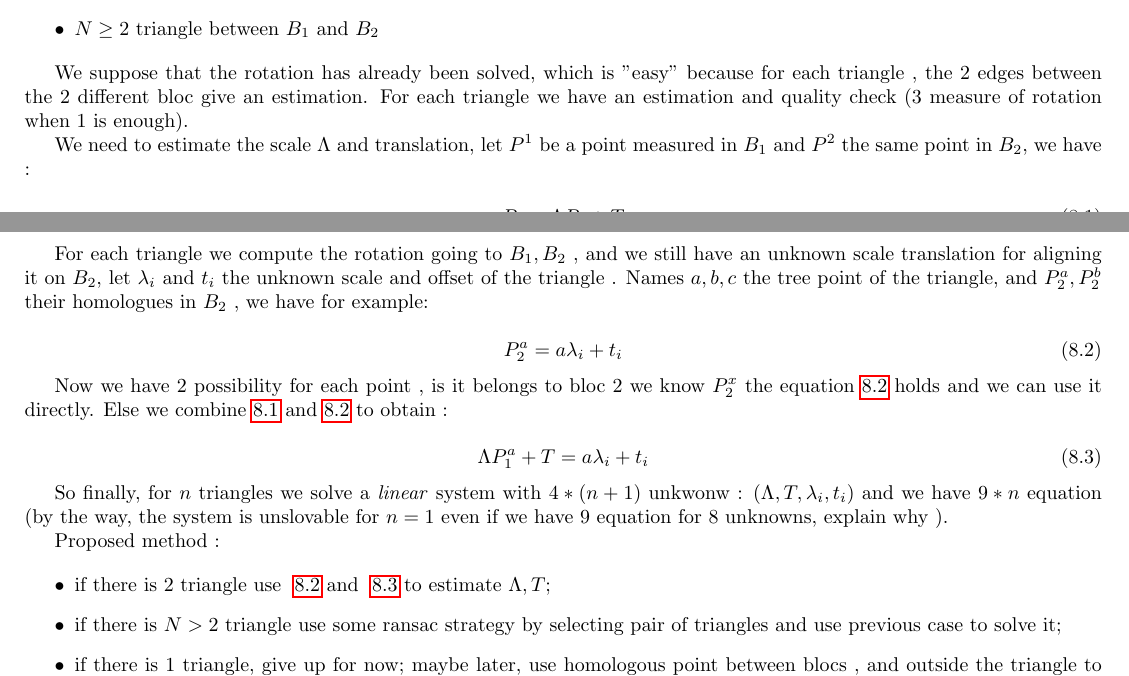
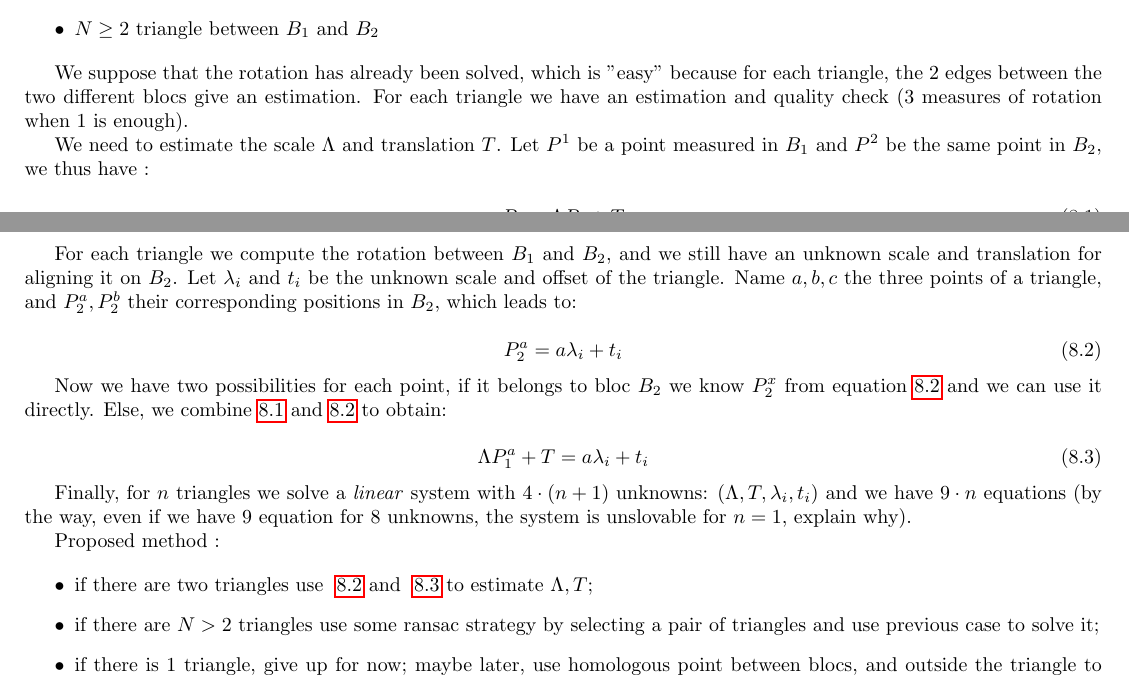
Before and after one commit to micmac-V2/MMVII, a LaTeX thesis (Doc/Doc2007_a5.tex, which reads Doc/Methods/Vrac.tex): two parts of pages 129 and 130 of 249, joined at a grey line, cut so that both start at the same text. Compiled offline with pdfLaTeX.

Commit message:
Update Vrac.tex

```diff
--- a/Doc/Methods/Vrac.tex
+++ b/Doc/Methods/Vrac.tex
@@ -24,50 +24,50 @@ Hypothesis :
     \item $N\geq 2$ triangle between $B_1$ and $B_2$
 \end{itemize}
 
-We suppose that the rotation has already been solved, which is "easy" because for each triangle ,
-the $2$ edges between the $2$ different bloc give an estimation.  For each triangle we have an estimation
-and quality check ($3$ measure of rotation when $1$ is enough).
+We suppose that the rotation has already been solved, which is "easy" because for each triangle,
+the $2$ edges between the two different blocs give an estimation.  For each triangle we have an estimation
+and quality check ($3$ measures of rotation when $1$ is enough).
 
-We need to estimate the scale $\Lambda$ and translation,
-let $P^1$  be a point measured in $B_1$ and $P^2$ the same point in $B_2$,
-we have :
+We need to estimate the scale $\Lambda$ and translation $T$.
+Let $P^1$  be a point measured in $B_1$ and $P^2$ be the same point in $B_2$,
+we thus have :
 
 \begin{equation}
 	P_2 = \Lambda P_1 + T \label{Eq:Bloc12}
 \end{equation}
 
-For each triangle we compute the rotation going to $B_1,B_2$ , and we still
-have an unknown scale translation for aligning it on $B_2$,
-let $\lambda_i$ and $t_i$  the unknown scale and offset of the triangle .
-Names $a,b,c$ the tree point of the triangle,  and $P^a_2, P^b_2 $ their homologues
-in  $B_2$ , we have for example:
+For each triangle we compute the rotation between $B_1$ and $B_2$, and we still
+have an unknown scale and translation for aligning it on $B_2$.
+Let $\lambda_i$ and $t_i$  be the unknown scale and offset of the triangle.
+Name $a,b,c$ the three points of a triangle, and $P^a_2, P^b_2 $ their corresponding positions
+in $B_2$, which leads to:
 
 \begin{equation}
 	P^a_2    = a \lambda_i + t_i     \label{Eq:Bloc:Tri2}
 \end{equation}
 
-Now we have $2$  possibility for each point , is it belongs to bloc $2$ we know $P^x_2$ the equation
-\ref{Eq:Bloc:Tri2} holds and we can use it directly. Else we combine~\ref{Eq:Bloc12} and~\ref{Eq:Bloc:Tri2}
-to obtain  :
+Now we have two possibilities for each point, if it belongs to bloc $B_2$ we know $P^x_2$ from equation
+\ref{Eq:Bloc:Tri2} and we can use it directly. Else, we combine~\ref{Eq:Bloc12} and~\ref{Eq:Bloc:Tri2}
+to obtain:
 
 \begin{equation}
 	 \Lambda P^a_1 + T = a \lambda_i + t_i \label{Eq:Bloc:Tri1}
 \end{equation}
 
-So finally, for  $n$ triangles we solve a \emph{linear} system with $4*(n+1)$ unkwonw  :
-$(\Lambda,T,\lambda_i,t_i)$ and we have $9*n$ equation  (by the way, the system
-is unslovable for $n=1$ even if we have $9$ equation for $8$ unknowns, explain why ).
+Finally, for  $n$ triangles we solve a \emph{linear} system with $4\cdot(n+1)$ unknowns:
+$(\Lambda,T,\lambda_i,t_i)$ and we have $9\cdot n$ equations (by the way, even if we have
+$9$ equation for $8$ unknowns, the system is unslovable for $n=1$, explain why).
 
 Proposed method :
 
 \begin{itemize}
-    \item if there is $2$ triangle use ~\ref{Eq:Bloc:Tri2} and ~\ref{Eq:Bloc:Tri1}
+    \item if there are two triangles use ~\ref{Eq:Bloc:Tri2} and ~\ref{Eq:Bloc:Tri1}
           to estimate $\Lambda,T$;
 
-    \item if there is $N>2$ triangle use some ransac strategy by selecting pair of triangles
+    \item if there are $N>2$ triangles use some ransac strategy by selecting a pair of triangles
           and use previous case to solve it;
 
      \item if there is $1$ triangle, give up for now;  maybe later, use homologous point between
-	     blocs , and outside the triangle to fixe the scale ????
+	     blocs, and outside the triangle to fixe the scale ????
 
 \end{itemize}
```
